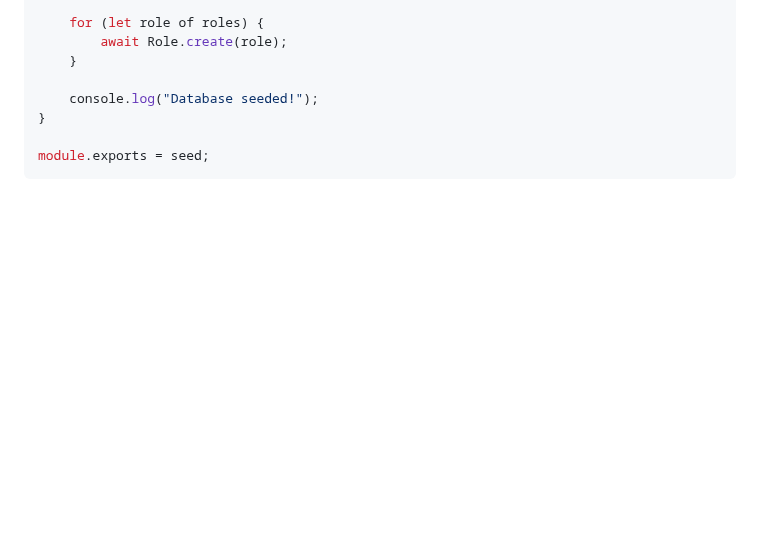
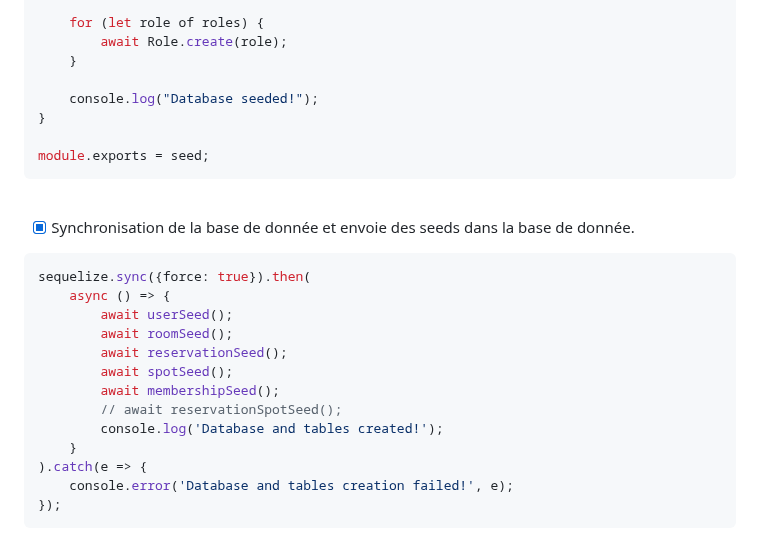
Before and after one commit to ThibaultGdf/BookingServer, a Markdown page: docs/competences/07. Création des seeders.md, the part around the change. Drawn GitHub-style; blank space fills up the shorter version.

````diff
--- a/docs/competences/07. Création des seeders.md
+++ b/docs/competences/07. Création des seeders.md
@@ -200,3 +200,22 @@ async function seed() {
 
 module.exports = seed;
 ```
+
+<br>
+
+- [x] Synchronisation de la base de donnée et envoie des seeds dans la base de donnée.
+```javascript
+sequelize.sync({force: true}).then(
+    async () => {
+        await userSeed();
+        await roomSeed();
+        await reservationSeed();
+        await spotSeed();
+        await membershipSeed();
+        // await reservationSpotSeed();
+        console.log('Database and tables created!');
+    }
+).catch(e => {
+    console.error('Database and tables creation failed!', e);
+});
+```
````
